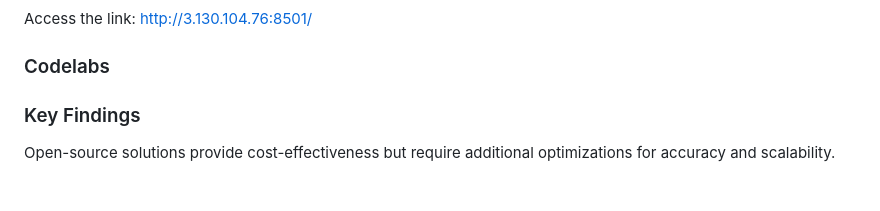
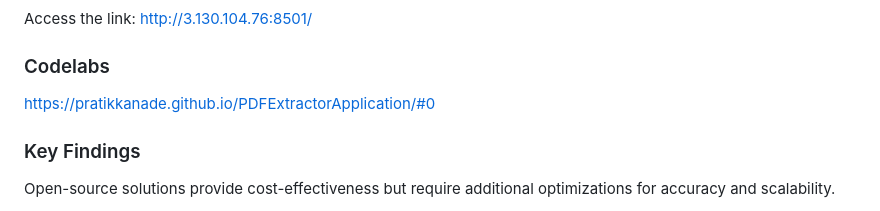
Before and after one commit to pratikkanade/BigDataSystemsAssignment1, a Markdown page: README.md, the part around the change. Drawn GitHub-style.

```diff
--- a/README.md
+++ b/README.md
@@ -139,7 +139,7 @@ Performance Comparison
 Access the link: http://3.130.104.76:8501/
 
 ### Codelabs
-
+https://pratikkanade.github.io/PDFExtractorApplication/#0
 
 
 
```
